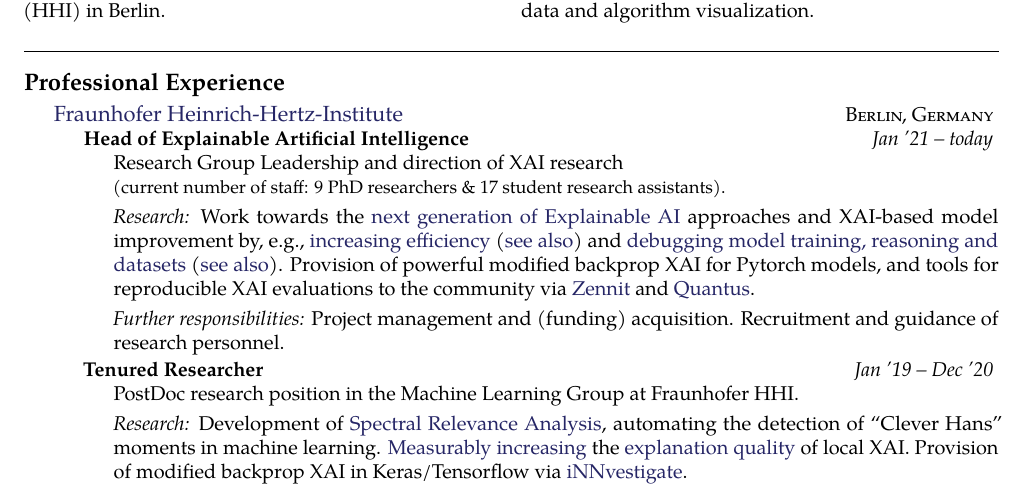
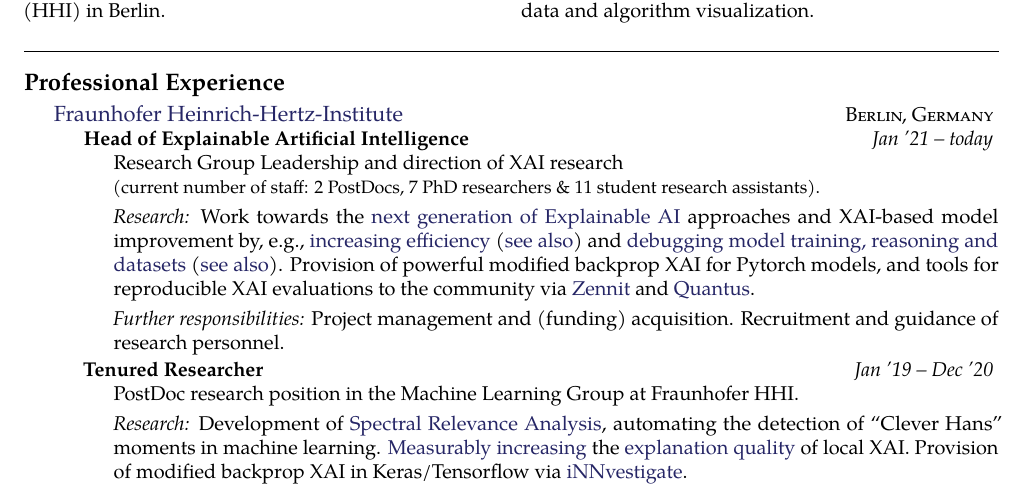
Before and after one commit to sebastian-lapuschkin-sideprojects/latex-cv, a LaTeX CV (cv.tex, which reads sections/workxp.tex): part of page 1 of 10, cut so that both start at the same text. Compiled offline with pdfLaTeX.

Commit message:
updating group size

```diff
--- a/sections/workxp.tex
+++ b/sections/workxp.tex
@@ -10,7 +10,7 @@
     {
         \bodytext{
             Research Group Leadership and direction of XAI research\\
-            {\small(current number of staff: 9 PhD researchers \& 17 student research assistants).}
+            {\small(current number of staff: 2 PostDocs, 7 PhD researchers \& 11 student research assistants).}
 
             \vstep
 
```
